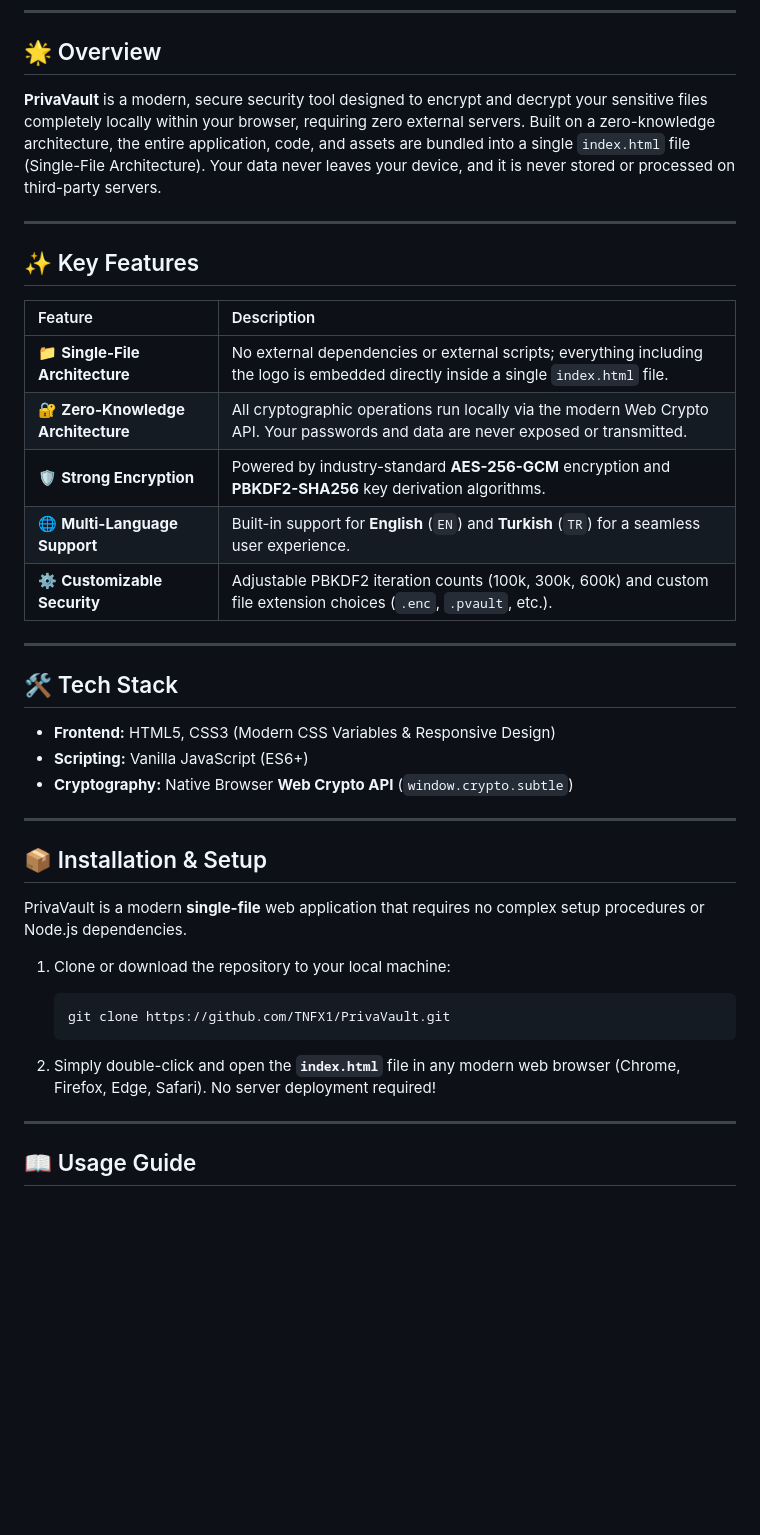
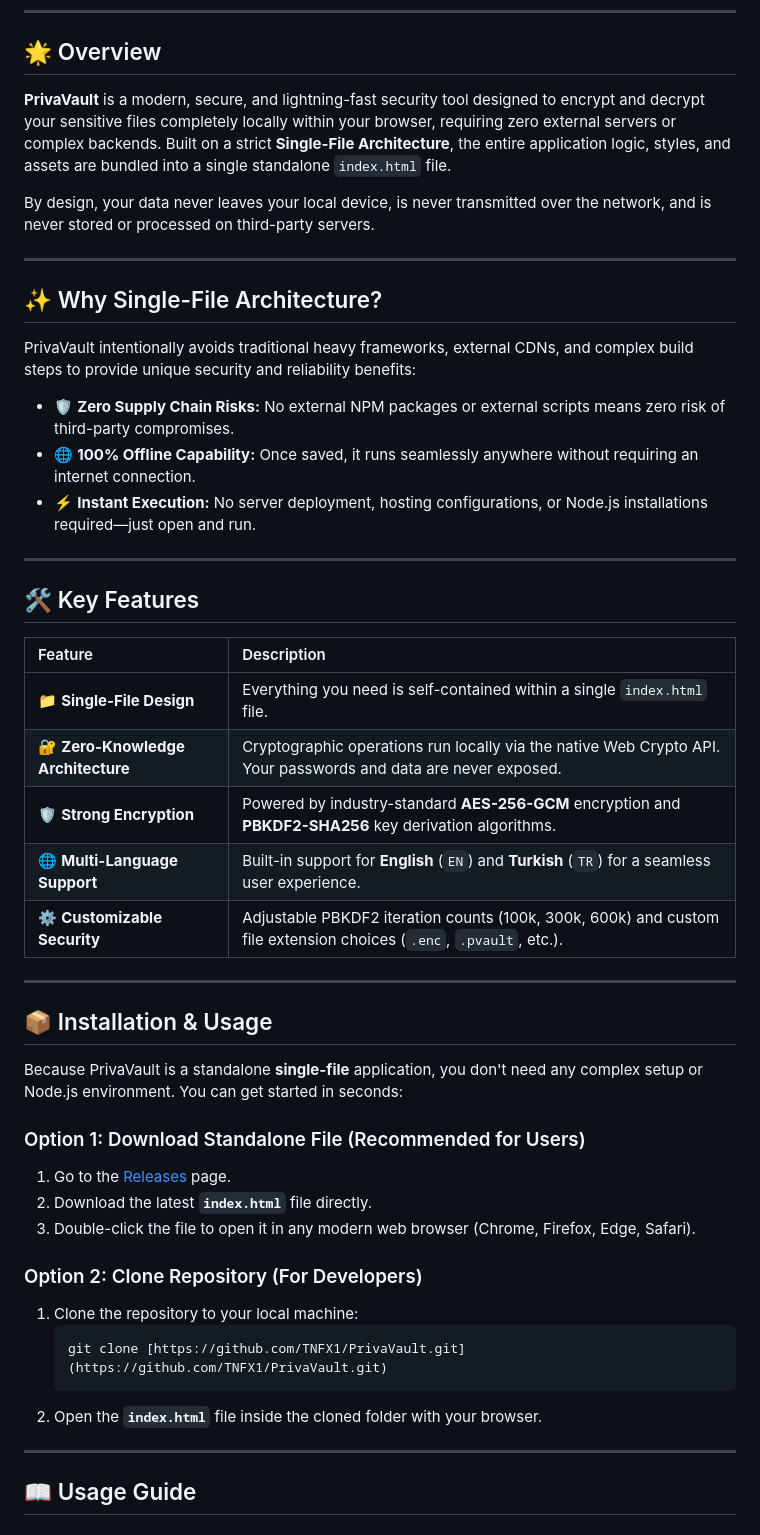
Before and after one commit to TNFX1/PrivaVault, a Markdown page: README.md, the part around one of its changes. Rendered like a GitHub page; blank space fills up the shorter version.

````diff
--- a/README.md
+++ b/README.md
@@ -21,40 +21,48 @@
 
 ## 🌟 Overview
 
-**PrivaVault** is a modern, secure security tool designed to encrypt and decrypt your sensitive files completely locally within your browser, requiring zero external servers. Built on a zero-knowledge architecture, the entire application, code, and assets are bundled into a single `index.html` file (Single-File Architecture). Your data never leaves your device, and it is never stored or processed on third-party servers.
+**PrivaVault** is a modern, secure, and lightning-fast security tool designed to encrypt and decrypt your sensitive files completely locally within your browser, requiring zero external servers or complex backends. Built on a strict **Single-File Architecture**, the entire application logic, styles, and assets are bundled into a single standalone `index.html` file.
+
+By design, your data never leaves your local device, is never transmitted over the network, and is never stored or processed on third-party servers.
 
 ---
 
-## ✨ Key Features
+## ✨ Why Single-File Architecture?
+
+PrivaVault intentionally avoids traditional heavy frameworks, external CDNs, and complex build steps to provide unique security and reliability benefits:
+- 🛡️ **Zero Supply Chain Risks:** No external NPM packages or external scripts means zero risk of third-party compromises.
+- 🌐 **100% Offline Capability:** Once saved, it runs seamlessly anywhere without requiring an internet connection.
+- ⚡ **Instant Execution:** No server deployment, hosting configurations, or Node.js installations required—just open and run.
+
+---
+
+## 🛠️ Key Features
 
 | Feature | Description |
 | :--- | :--- |
-| 📁 **Single-File Architecture** | No external dependencies or external scripts; everything including the logo is embedded directly inside a single `index.html` file. |
-| 🔐 **Zero-Knowledge Architecture** | All cryptographic operations run locally via the modern Web Crypto API. Your passwords and data are never exposed or transmitted. |
+| 📁 **Single-File Design** | Everything you need is self-contained within a single `index.html` file. |
+| 🔐 **Zero-Knowledge Architecture** | Cryptographic operations run locally via the native Web Crypto API. Your passwords and data are never exposed. |
 | 🛡️ **Strong Encryption** | Powered by industry-standard **AES-256-GCM** encryption and **PBKDF2-SHA256** key derivation algorithms. |
 | 🌐 **Multi-Language Support** | Built-in support for **English** (`EN`) and **Turkish** (`TR`) for a seamless user experience. |
 | ⚙️ **Customizable Security** | Adjustable PBKDF2 iteration counts (100k, 300k, 600k) and custom file extension choices (`.enc`, `.pvault`, etc.). |
 
 ---
 
-## 🛠️ Tech Stack
+## 📦 Installation & Usage
 
-- **Frontend:** HTML5, CSS3 (Modern CSS Variables & Responsive Design)
-- **Scripting:** Vanilla JavaScript (ES6+)
-- **Cryptography:** Native Browser **Web Crypto API** (`window.crypto.subtle`)
+Because PrivaVault is a standalone **single-file** application, you don't need any complex setup or Node.js environment. You can get started in seconds:
 
----
+### Option 1: Download Standalone File (Recommended for Users)
+1. Go to the [Releases](https://github.com/TNFX1/PrivaVault/releases) page.
+2. Download the latest **`index.html`** file directly.
+3. Double-click the file to open it in any modern web browser (Chrome, Firefox, Edge, Safari).
 
-## 📦 Installation & Setup
-
-PrivaVault is a modern **single-file** web application that requires no complex setup procedures or Node.js dependencies.
-
-1. Clone or download the repository to your local machine:
+### Option 2: Clone Repository (For Developers)
+1. Clone the repository to your local machine:
    ```bash
-   git clone https://github.com/TNFX1/PrivaVault.git
+   git clone [https://github.com/TNFX1/PrivaVault.git](https://github.com/TNFX1/PrivaVault.git)
    ```
-
-2. Simply double-click and open the **`index.html`** file in any modern web browser (Chrome, Firefox, Edge, Safari). No server deployment required!
+2. Open the **`index.html`** file inside the cloned folder with your browser.
 
 ---
 
````
Also changed, not shown: other parts of README.md (+5 -5 lines).
